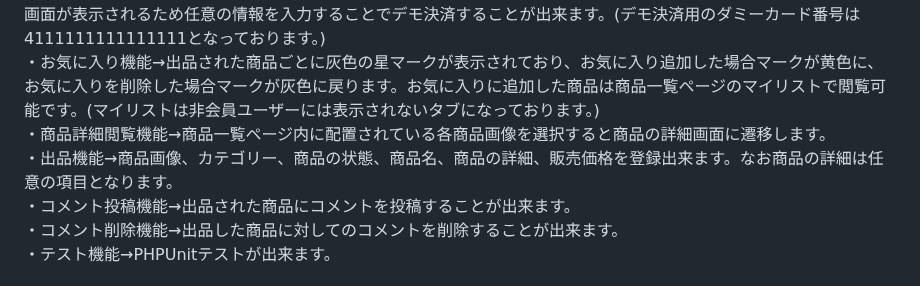
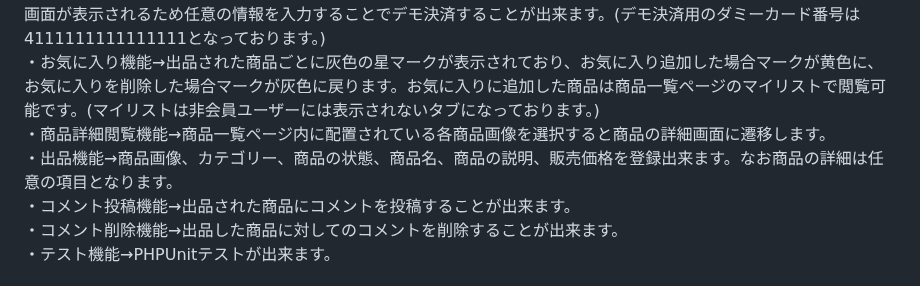
Before and after one commit to Chayney/coachtech, a Markdown page: README.md, the part around the change. GitHub-like rendering.

```diff
--- a/README.md
+++ b/README.md
@@ -30,7 +30,7 @@ Laravel学習のまとめとして作成いたしました。提示された要
 ・stripe決済機能→支払い方法にクレジットカードが登録されている場合に「購入する」ボタンを選択するとstripe決済画面が表示されるため任意の情報を入力することでデモ決済することが出来ます。(デモ決済用のダミーカード番号は4111111111111111となっております。)
 ・お気に入り機能→出品された商品ごとに灰色の星マークが表示されており、お気に入り追加した場合マークが黄色に、お気に入りを削除した場合マークが灰色に戻ります。お気に入りに追加した商品は商品一覧ページのマイリストで閲覧可能です。(マイリストは非会員ユーザーには表示されないタブになっております。)
 ・商品詳細閲覧機能→商品一覧ページ内に配置されている各商品画像を選択すると商品の詳細画面に遷移します。
-・出品機能→商品画像、カテゴリー、商品の状態、商品名、商品の詳細、販売価格を登録出来ます。なお商品の詳細は任意の項目となります。
+・出品機能→商品画像、カテゴリー、商品の状態、商品名、商品の説明、販売価格を登録出来ます。なお商品の詳細は任意の項目となります。
 ・コメント投稿機能→出品された商品にコメントを投稿することが出来ます。
 ・コメント削除機能→出品した商品に対してのコメントを削除することが出来ます。
 ・テスト機能→PHPUnitテストが出来ます。
```
